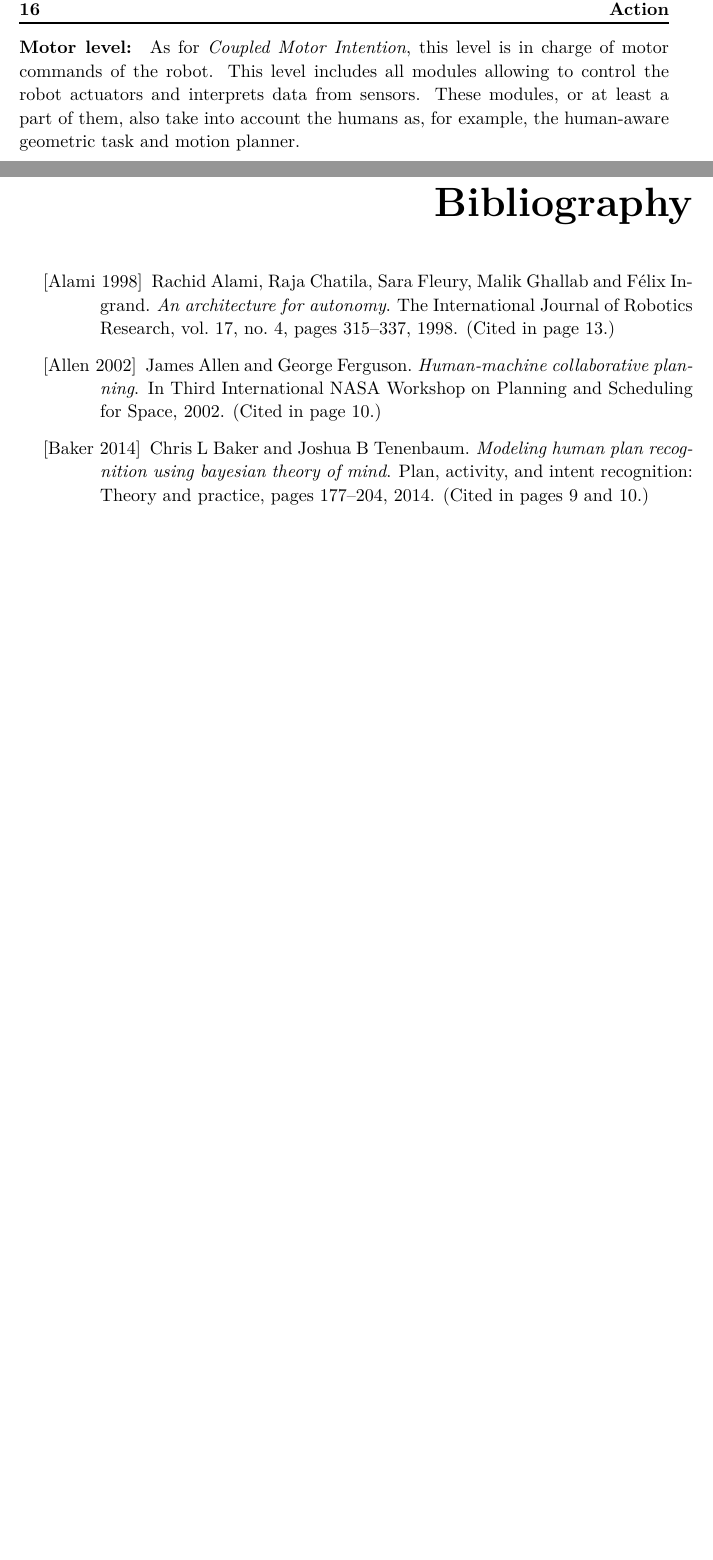
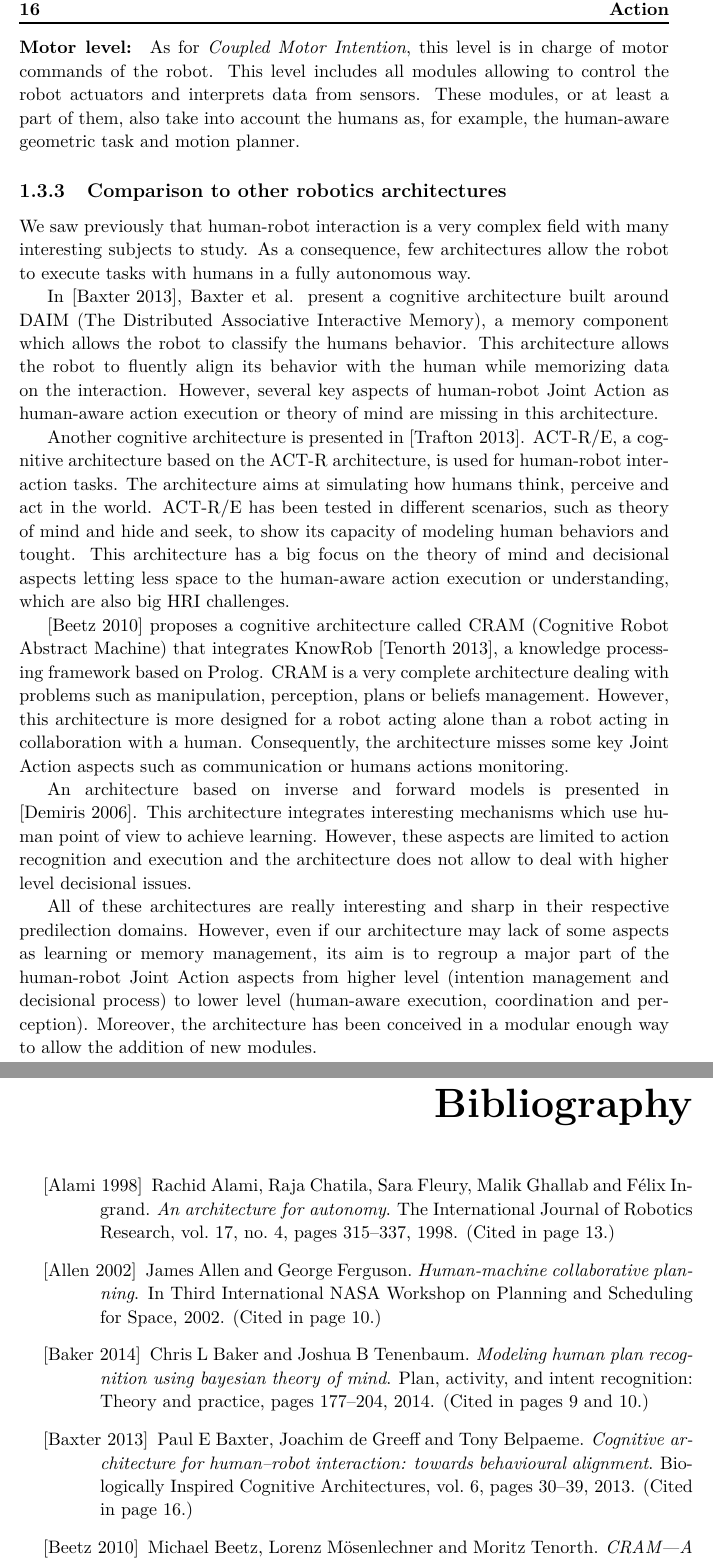
Before and after one commit to sdevin/Thesis, a LaTeX thesis (Chapter1.tex): two parts of pages 16 and 17 of 23, joined at a grey line, cut so that both start at the same text, the shorter picture padded with empty space. The pictures show the PDF file Chapter1.pdf that the author committed with the source.

Commit message:
add robotics architecture part in Chapter 1

```diff
--- a/Chapter1.tex
+++ b/Chapter1.tex
@@ -328,6 +328,20 @@ As for \textit{Shared Proximal Intention}, this level is in charge of anchoring
 \paragraph{Motor level:}
 As for \textit{Coupled Motor Intention}, this level is in charge of motor commands of the robot. This level includes all modules allowing to control the robot actuators and interprets data from sensors. These modules, or at least a part of them, also take into account the humans as, for example, the human-aware geometric task and motion planner.
 
+\subsection{Comparison to other robotics architectures}
+
+We saw previously that human-robot interaction is a very complex field with many interesting subjects to study. As a consequence, few architectures allow the robot to execute tasks with humans in a fully autonomous way.
+
+In \cite{baxter2013cognitive}, Baxter et al. present a cognitive architecture built around DAIM (The Distributed Associative Interactive Memory), a memory component which allows the robot to classify the humans behavior. This architecture allows the robot to fluently align its behavior with the human while memorizing data on the interaction. However, several key aspects of human-robot Joint Action as human-aware action execution or theory of mind are missing in this architecture.
+
+Another cognitive architecture is presented in \cite{trafton2013act}. ACT-R/E, a cognitive architecture based on the ACT-R architecture, is used for human-robot interaction tasks. The architecture aims at simulating how humans think, perceive and act in the world. ACT-R/E has been tested in different scenarios, such as theory of mind and hide and seek, to show its capacity of modeling human behaviors and tought. This architecture has a big focus on the theory of mind and decisional aspects letting less space to the human-aware action execution or understanding, which are also big HRI challenges.
+
+\cite{beetz2010cram} proposes a cognitive architecture called CRAM (Cognitive Robot Abstract Machine) that integrates KnowRob \cite{tenorth2013knowrob}, a knowledge processing framework based on Prolog. CRAM is a very complete architecture dealing with problems such as manipulation, perception, plans or beliefs management. However, this architecture is more designed for a robot acting alone than a robot acting in collaboration with a human. Consequently, the architecture misses some key Joint Action aspects such as communication or humans actions monitoring.
+
+An architecture based on inverse and forward models is presented in \cite{demiris2006hierarchical}. This architecture integrates interesting mechanisms which use human point of view to achieve learning. However, these aspects are limited to action recognition and execution and the architecture does not allow to deal with higher level decisional issues.
+
+All of these architectures are really interesting and sharp in their respective predilection domains. However, even if our architecture may lack of some aspects as learning or memory management, its aim is to regroup a major part of the human-robot Joint Action aspects from higher level (intention management and decisional process) to lower level (human-aware execution, coordination and perception). Moreover, the architecture has been conceived in a modular enough way to allow the addition of new modules.
+
 \ifdefined\included
 \else
 \bibliographystyle{StyleThese}
```
Also changed, not shown: Chapter1.pdf.
